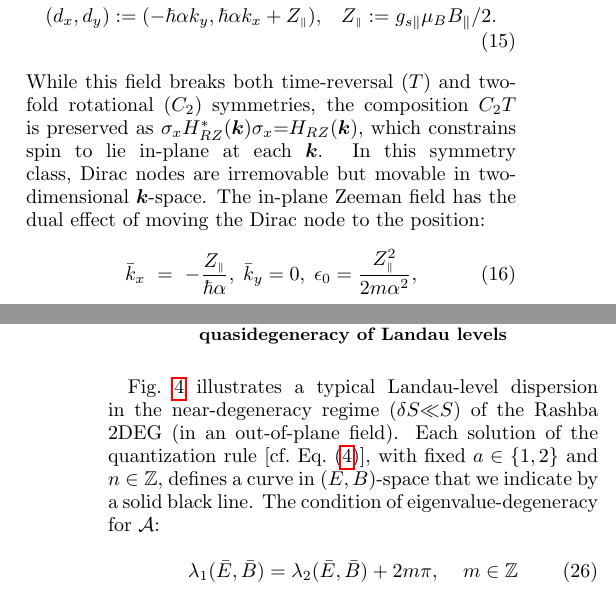
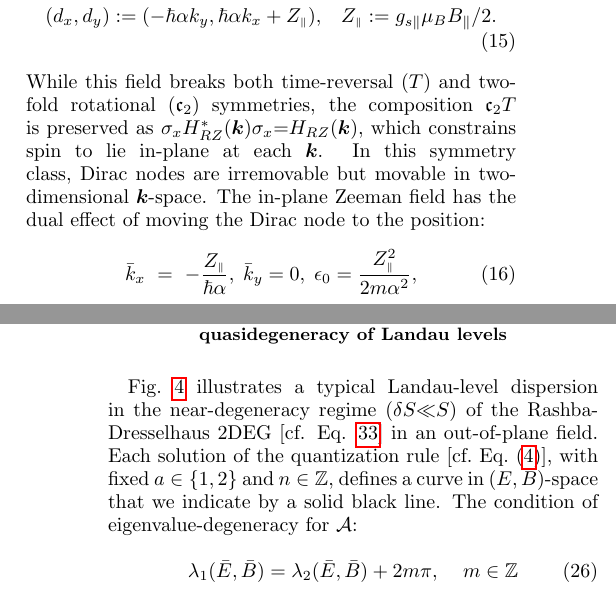
Before and after one commit to atbug/QuasiDegen, a LaTeX paper (paper.tex): two parts of the columns of pages 5 and 8 of 25, joined at a grey line, cut so that both start at the same text. Compiled offline with pdfLaTeX.

Commit message:
Updates from Overleaf

```diff
--- a/paper.tex
+++ b/paper.tex
@@ -188,7 +188,7 @@ let us introduce a Zeeman coupling to an in-plane magnetic field $B_\parallel$ (
 H_{RZ}=\f{{\hbar^2}k^{2}}{2m}+\delta \var; \;\;\;\delta \var=d_x\sigma_x+d_y\sigma_y,\lin
 (d_x,d_y):=(-\hbar\alpha k_y,\hbar\alpha k_x+\zpar),\;\;\;\zpar:= g_{s\parallel} \mu_B B_{\parallel}/2.
 \label{eq:RZ-Hamiltonian}}
-While this field breaks both time-reversal ($T$) and two-fold rotational ($C_2$) symmetries, the composition $C_2T$ is preserved as $\sigma_x H^*_{RZ}(\bk)\sigma_x{=}H_{RZ}(\bk),$ which constrains spin to lie in-plane at each $\bk$. In this symmetry class, Dirac nodes are irremovable but movable   in two-dimensional $\bk$-space. The in-plane Zeeman field has the dual effect of  moving the Dirac node  to the position:
+While this field breaks both time-reversal ($T$) and two-fold rotational ($\mathfrak{c}_2$) symmetries, the composition $\mathfrak{c}_2T$ is preserved as $\sigma_x H^*_{RZ}(\bk)\sigma_x{=}H_{RZ}(\bk),$ which constrains spin to lie in-plane at each $\bk$. In this symmetry class, Dirac nodes are irremovable but movable in two-dimensional $\bk$-space. The in-plane Zeeman field has the dual effect of moving the Dirac node  to the position:
 \begin{eqnarray}
 \bar{k}_x & = & -\frac{\zpar}{\hbar\alpha},\;\bar{k}_y=0,\;\epsilon_{0}=\frac{\zpar^{2}}{2m\alpha^2},\label{whereisdiracpoint}
 \end{eqnarray}
@@ -269,7 +269,7 @@ In \s{sec:relatedegeneracies}, we will relate the eigenvalue-degeneracies of  $\
 \subsection{Relating the eigenvalue-degeneracy of $\A$ to the quasidegeneracy of Landau levels}\label{sec:relatedegeneracies}
 
 
-\fig{fig:LL} illustrates a typical Landau-level dispersion in the near-degeneracy regime ($\delta S{\ll} S)$ of the Rashba 2DEG (in an out-of-plane field). Each solution of the quantization rule [cf.\ \q{eq:rule}], with fixed $a\in \{1,2\}$ and $n \in \Z$, defines a curve in $(E,B)$-space that we indicate by  a solid black line. The condition of eigenvalue-degeneracy for $\A$: \e{\lambda_1(\bar{E},\bar{B})=\lambda_2(\bar{E},\bar{B})+2m\pi, \as m\in \Z \la{eigenvaluedegeneracyA}}
+\fig{fig:LL} illustrates a typical Landau-level dispersion in the near-degeneracy regime ($\delta S{\ll} S)$ of the Rashba-Dresselhaus 2DEG [cf. Eq. \ref{hamRD}] in an out-of-plane field. Each solution of the quantization rule [cf.\ \q{eq:rule}], with fixed $a\in \{1,2\}$ and $n \in \Z$, defines a curve in $(E,B)$-space that we indicate by  a solid black line. The condition of eigenvalue-degeneracy for $\A$: \e{\lambda_1(\bar{E},\bar{B})=\lambda_2(\bar{E},\bar{B})+2m\pi, \as m\in \Z \la{eigenvaluedegeneracyA}}
 defines a distinct set of curves [red dashed lines in \fig{fig:LL}] -- for the symmetry class of the Rashba 2DEG. (For other symmetry classes, the eigenvalue-degeneracy for $\A$ may instead define a set of points, or may generically have no solution in $(E,B)$ space.)   The two sets of curves (solid and dashed) intersect at isolated points where Landau levels are spin degenerate -- to the accuracy of our quantization rule. In principle, such an intersection may correspond to an exact  degeneracy, if the associated Landau levels belong to different unitary representations of a spatial symmetry -- this subject will be partially addressed in subsequent subsections, but a systematic group-theoretic analysis is involved and will be left to future investigations.
 
 Moving away from these intersection points, the repulsion between paired Landau levels  remains anomalously weak (in a manner that will be quantified in \qq{llquasideg}{llquasidegB} below) in the immediate vicinity of the red dashed lines, as illustrated by the purple-shaded regions in \fig{fig:LL}.  From a pragmatic standpoint, a typical experiment may not be able to distinguish an exact degeneracy from an anomalously weak degeneracy (in short, a \textit{quasidegeneracy}), due to the smearing effects of temperature and/or disorder\cite{shoenberg_magnetic_2009}. The existence of  quasidegeneracy lines (i.e., lines of solutions to \q{eigenvaluedegeneracyA}) imposes a distinct signature on the low-temperature Shubnikov-de Haas effect, as will be elaborated in \s{sec:quantosc_quasideg}.  We are thus motivated to (i) precisely quantify a quasidegeneracy, and (ii) identify the symmetry classes for which quasidegeneracies occur along lines rather than points, or rather than being generically nonexistent. The first task is carried out in the rest of this subsection, and the second will be the subject of subsequent subsections in \s{sec:llquasideg}.
```
Also changed, not shown: paper.tex (4 more changed lines).
